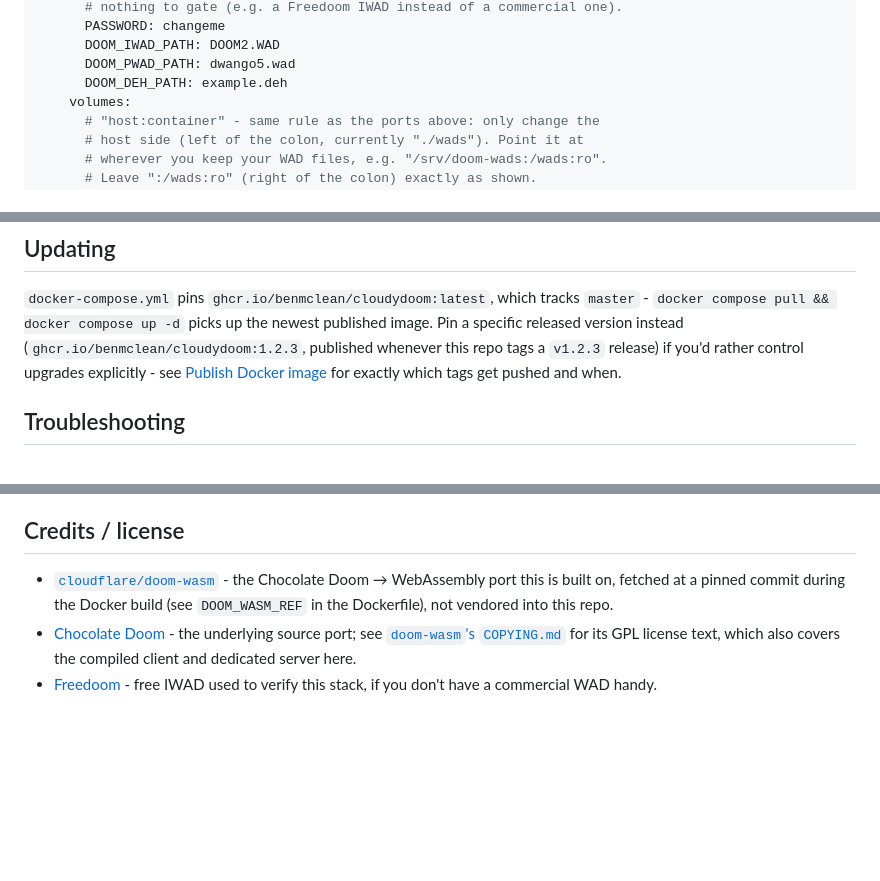
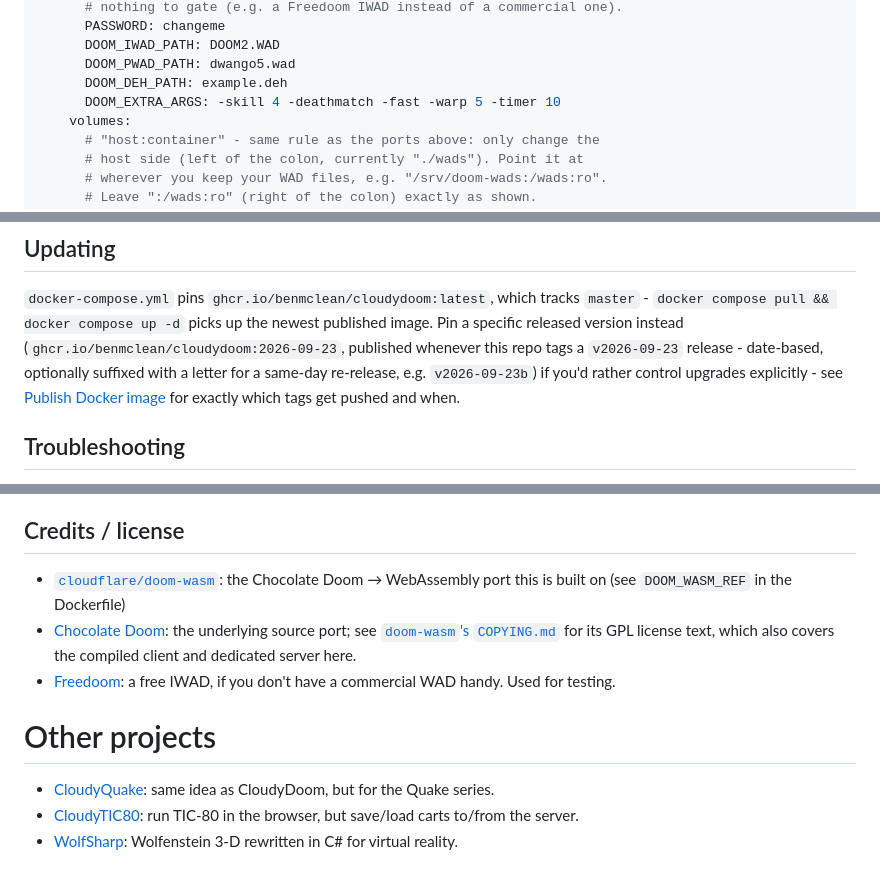
Before and after one commit to BenMcLean/CloudyDoom, a Markdown page: README.md, 3 parts joined by grey strips. Drawn GitHub-style; blank space fills up the shorter version.

Commit message:
Minor edits to README

```diff
--- a/README.md
+++ b/README.md
@@ -106,6 +106,7 @@ services:
       DOOM_IWAD_PATH: DOOM2.WAD
       DOOM_PWAD_PATH: dwango5.wad
       DOOM_DEH_PATH: example.deh
+      DOOM_EXTRA_ARGS: -skill 4 -deathmatch -fast -warp 5 -timer 10
     volumes:
       # "host:container" - same rule as the ports above: only change the
       # host side (left of the colon, currently "./wads"). Point it at
@@ -413,8 +414,10 @@ than a product-tier one. Forward it straight through your router to
 `docker-compose.yml` pins `ghcr.io/benmclean/cloudydoom:latest`, which
 tracks `master` - `docker compose pull && docker compose up -d` picks up
 the newest published image. Pin a specific released version instead
-(`ghcr.io/benmclean/cloudydoom:1.2.3`, published whenever this repo tags a
-`v1.2.3` release) if you'd rather control upgrades explicitly - see
+(`ghcr.io/benmclean/cloudydoom:2026-09-23`, published whenever this repo
+tags a `v2026-09-23` release - date-based, optionally suffixed with a
+letter for a same-day re-release, e.g. `v2026-09-23b`) if you'd rather
+control upgrades explicitly - see
 [Publish Docker image](.github/workflows/docker-publish.yml) for exactly
 which tags get pushed and when.
 
@@ -455,14 +458,11 @@ non-issue - there's no simulation running server-side to diverge from in
 the first place.
 
 ## Credits / license
+- [`cloudflare/doom-wasm`](https://github.com/cloudflare/doom-wasm): the Chocolate Doom → WebAssembly port this is built on (see `DOOM_WASM_REF` in the Dockerfile)
+- [Chocolate Doom](https://www.chocolate-doom.org/): the underlying source port; see [`doom-wasm`'s `COPYING.md`](https://github.com/cloudflare/doom-wasm/blob/main/COPYING.md) for its GPL license text, which also covers the compiled client and dedicated server here.
+- [Freedoom](https://freedoom.github.io/): a free IWAD, if you don't have a commercial WAD handy. Used for testing.
 
-- [`cloudflare/doom-wasm`](https://github.com/cloudflare/doom-wasm) - the
-  Chocolate Doom → WebAssembly port this is built on, fetched at a pinned
-  commit during the Docker build (see `DOOM_WASM_REF` in the Dockerfile),
-  not vendored into this repo.
-- [Chocolate Doom](https://www.chocolate-doom.org/) - the underlying source
-  port; see [`doom-wasm`'s `COPYING.md`](https://github.com/cloudflare/doom-wasm/blob/main/COPYING.md)
-  for its GPL license text, which also covers the compiled client and
-  dedicated server here.
-- [Freedoom](https://freedoom.github.io/) - free IWAD used to verify this
-  stack, if you don't have a commercial WAD handy.
+# Other projects
+- [CloudyQuake](https://github.com/BenMcLean/CloudyQuake): same idea as CloudyDoom, but for the Quake series.
+- [CloudyTIC80](https://github.com/BenMcLean/CloudyTIC80): run TIC-80 in the browser, but save/load carts to/from the server.
+- [WolfSharp](https://github.com/BenMcLean/WolfSharp): Wolfenstein 3-D rewritten in C# for virtual reality.
```
